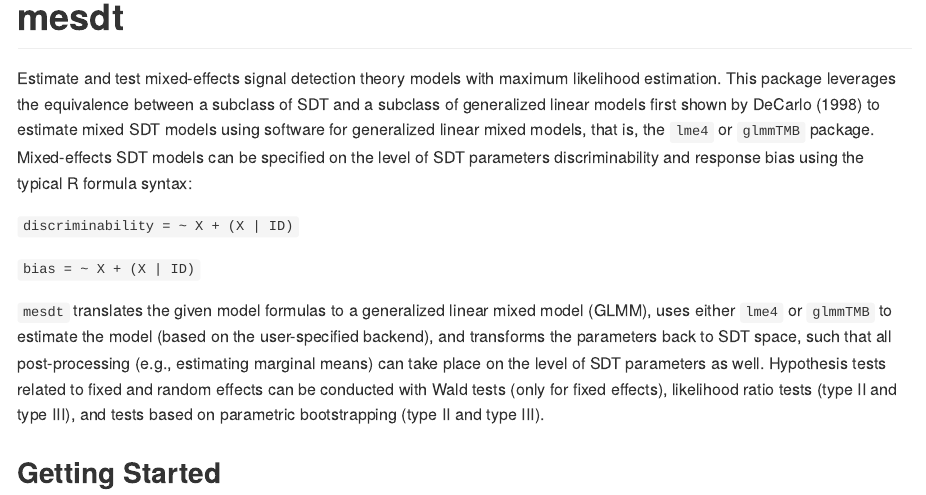
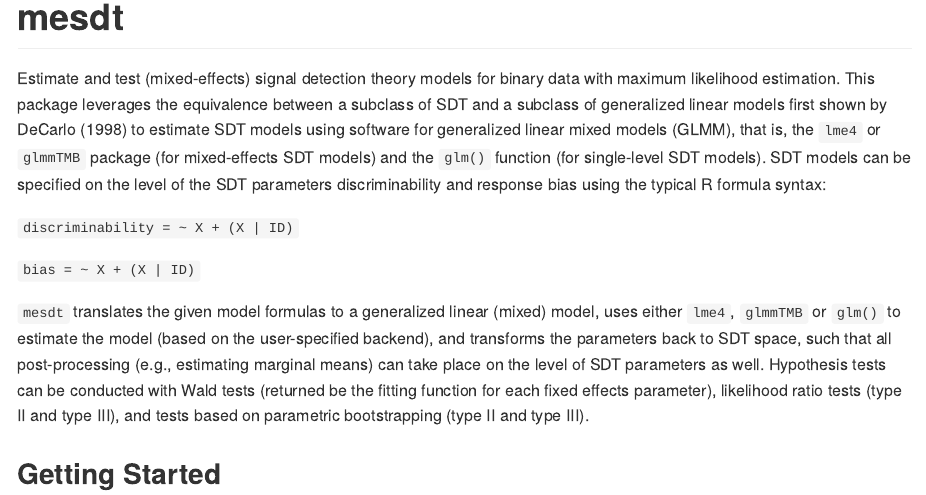
Before and after one commit to marie-jakob/mesdt, an R Markdown document (README.Rmd): the page in a window 1100 px wide, from its top. The pictures show the output file README.html that the author committed with the source, opened offline; long lines of code are wrapped.

Commit message:
Update readme

````diff
--- a/README.Rmd
+++ b/README.Rmd
@@ -15,17 +15,22 @@
 
 ```
 
-Estimate and test mixed-effects signal detection theory models with maximum likelihood estimation.
-This package leverages the equivalence between a subclass of SDT and a subclass of generalized linear models first shown by DeCarlo (1998) to estimate mixed SDT models using
-software for generalized linear mixed models, that is, the `lme4` or `glmmTMB`
-package. Mixed-effects SDT models can be specified on the level of SDT
+Estimate and test (mixed-effects) signal detection theory models for
+binary data with maximum likelihood estimation.
+This package leverages the equivalence between a subclass of SDT
+and a subclass of generalized linear models first shown by
+DeCarlo (1998) to estimate SDT models using software for
+generalized linear mixed models (GLMM), that is, the `lme4` or
+`glmmTMB` package (for mixed-effects SDT models) and the `glm()`
+function (for single-level SDT models).
+SDT models can be specified on the level of the SDT
 parameters discriminability and response bias using the typical R formula syntax:
 
 ` discriminability = ~ X + (X | ID)`
 
 ` bias = ~ X + (X | ID)`
 
-`mesdt` translates the given model formulas to a generalized linear mixed model (GLMM), uses either `lme4` or `glmmTMB` to estimate the model (based on the user-specified backend), and transforms the parameters back to SDT space, such that all post-processing (e.g., estimating marginal means) can take place on the level of SDT parameters as well. Hypothesis tests related to fixed and random effects can be conducted with Wald tests (only for fixed effects), likelihood ratio tests (type II and type III), and tests based on parametric bootstrapping (type II and type III).
+`mesdt` translates the given model formulas to a generalized linear (mixed) model, uses either `lme4`, `glmmTMB` or `glm()` to estimate the model (based on the user-specified backend), and transforms the parameters back to SDT space, such that all post-processing (e.g., estimating marginal means) can take place on the level of SDT parameters as well. Hypothesis tests can be conducted with Wald tests (returned be the fitting function for each fixed effects parameter), likelihood ratio tests (type II and type III), and tests based on parametric bootstrapping (type II and type III).
 
 ## Getting Started
 
````
Also changed, not shown: README.html, README.md.
